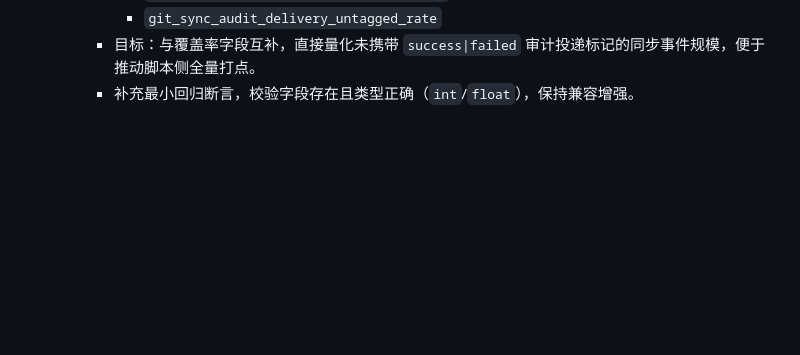
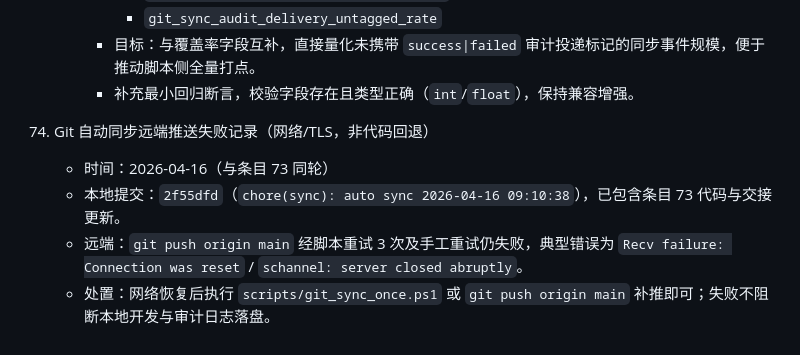
Before and after one commit to junryang/JiGuang-YuanSheng-ZhiNeng-XiTong, a Markdown page: docs/HANDOFF_2026-04-15_phase_update.md, the part around the change. GitHub-like rendering; blank space fills up the shorter version.

Commit message:
docs(handoff): append item 74 push failure note
Made-with: Cursor

```diff
--- a/docs/HANDOFF_2026-04-15_phase_update.md
+++ b/docs/HANDOFF_2026-04-15_phase_update.md
@@ -655,3 +655,9 @@
         - `git_sync_audit_delivery_untagged_rate`
       - 目标：与覆盖率字段互补，直接量化未携带 `success|failed` 审计投递标记的同步事件规模，便于推动脚本侧全量打点。
       - 补充最小回归断言，校验字段存在且类型正确（`int`/`float`），保持兼容增强。
+
+74. Git 自动同步远端推送失败记录（网络/TLS，非代码回退）
+    - 时间：2026-04-16（与条目 73 同轮）
+    - 本地提交：`2f55dfd`（`chore(sync): auto sync 2026-04-16 09:10:38`），已包含条目 73 代码与交接更新。
+    - 远端：`git push origin main` 经脚本重试 3 次及手工重试仍失败，典型错误为 `Recv failure: Connection was reset` / `schannel: server closed abruptly`。
+    - 处置：网络恢复后执行 `scripts/git_sync_once.ps1` 或 `git push origin main` 补推即可；失败不阻断本地开发与审计日志落盘。
```
